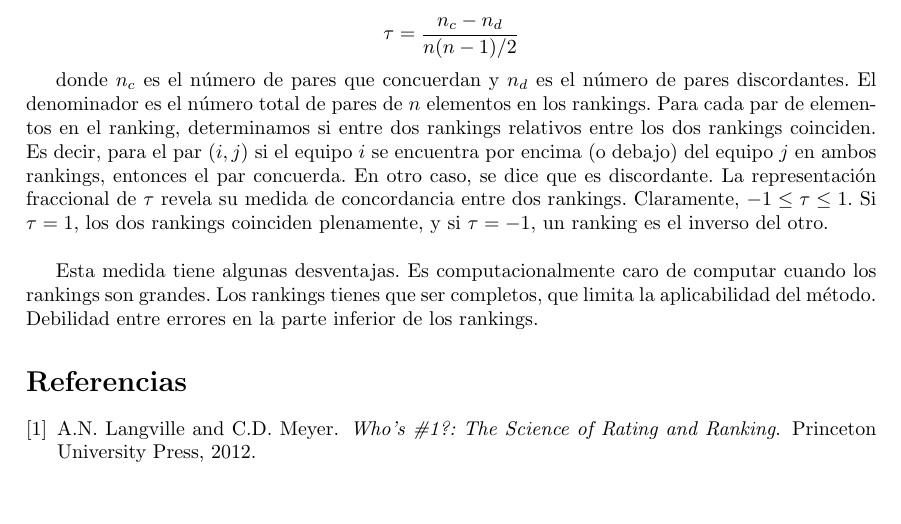
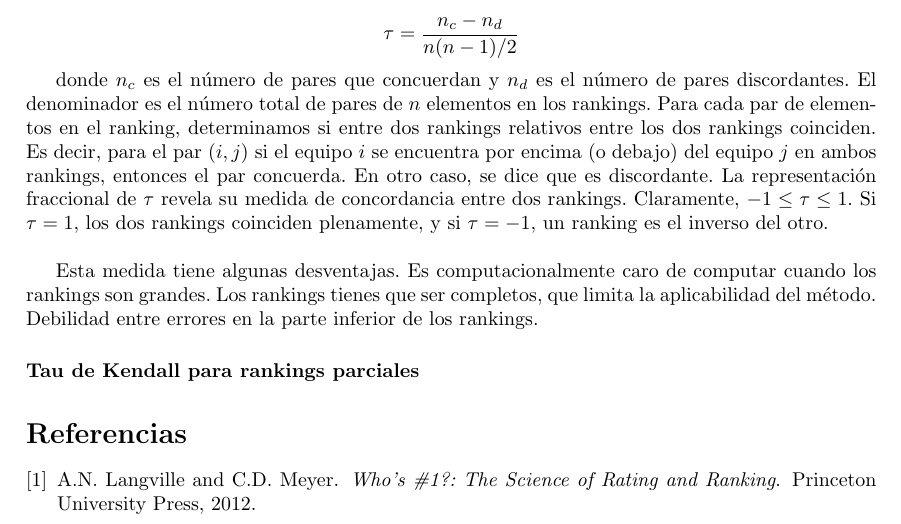
Before and after one commit to jiep/TFG, a LaTeX document (Notas y definiciones.tex, which reads libro.tex): part of page 16 of 16, cut so that both start at the same text, the shorter picture padded with empty space. Compiled offline with pdfLaTeX.

Commit message:
Añadida una sección

```diff
--- a/libro.tex
+++ b/libro.tex
@@ -157,3 +157,5 @@ Algunas de las propiedades de los datos simulados son:
  donde $n_c$ es el número de pares que concuerdan y $n_d$ es el número de pares discordantes. El denominador es el número total de pares de $n$ elementos en los rankings. Para cada par de elementos en el ranking, determinamos si entre dos rankings relativos entre los dos rankings coinciden. Es decir, para el par $(i,j)$ si el equipo $i$ se encuentra por encima (o debajo) del equipo $j$ en ambos rankings, entonces el par concuerda. En otro caso, se dice que es discordante. La representación fraccional de $\tau$ revela su medida de concordancia entre dos rankings.  Claramente, $-1 \leq \tau \leq 1$. Si $\tau = 1$, los dos rankings coinciden plenamente, y si $\tau = -1$, un ranking es el inverso del otro.\\
 
  Esta medida tiene algunas desventajas. Es computacionalmente caro de computar cuando los rankings son grandes. Los rankings tienes que ser completos, que limita la aplicabilidad del método. Debilidad entre errores en la parte inferior de los rankings.
+
+ \paragraph{Tau de Kendall para rankings parciales}
```
